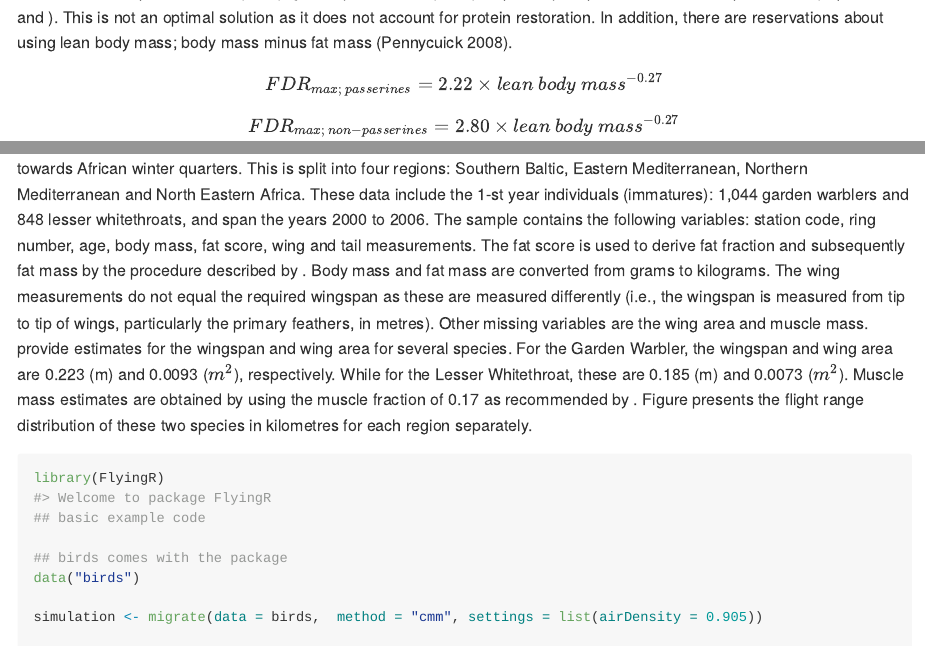
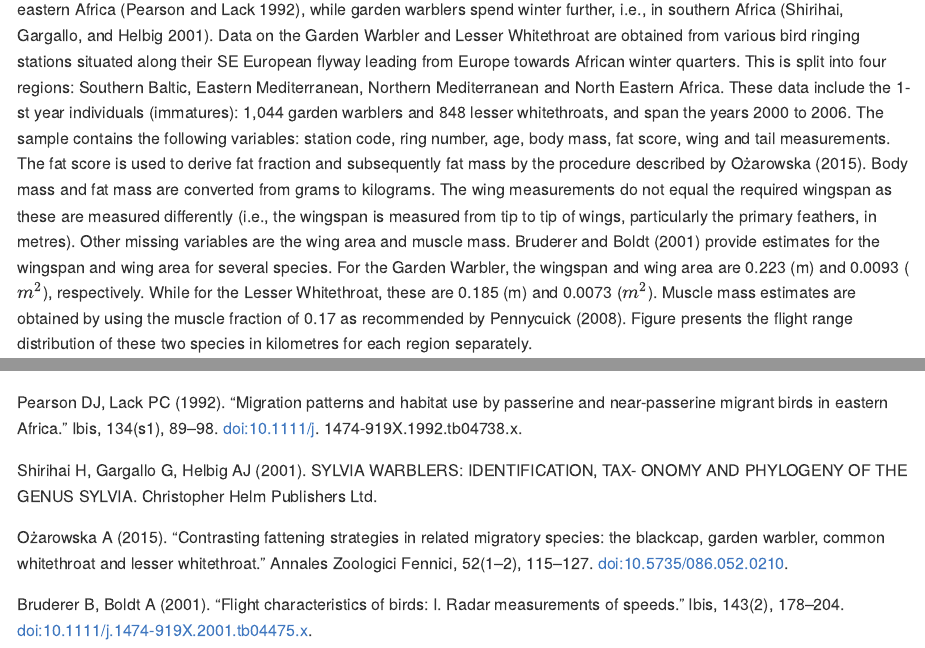
Before and after one commit to BMasinde/FlyingR, an R Markdown document (README.Rmd): the page in a window 1100 px wide, from 810 px down before the commit and from 1180 px down after it, and a second part further down, joined at a grey line. The pictures show the output file README.md that the author committed with the source, drawn offline in the style of GitHub; badge pictures from the web are left out.

Commit message:
updated README

````diff
--- a/README.Rmd
+++ b/README.Rmd
@@ -74,9 +74,9 @@ $$
 
 ### Examples 1: Garden Warbler and Lesser Whitethroat
 These two passerine species are trans-Saharan migrants. Lesser whitethroats winter
-in the Sahel zone of eastern and north-eastern Africa \citep{pearson1992migration},
+in the Sahel zone of eastern and north-eastern Africa (Pearson and Lack 1992),
 while garden warblers spend winter further, i.e., in southern Africa
-\citep[][]{shirihai2001sylvia}. Data on the Garden Warbler and Lesser
+(Shirihai, Gargallo, and Helbig 2001). Data on the Garden Warbler and Lesser
 Whitethroat are obtained from various bird ringing stations situated along their
 SE European flyway leading from Europe towards African winter quarters. This is
 split into four regions: Southern Baltic, Eastern Mediterranean,
@@ -85,16 +85,16 @@ individuals (immatures): 1,044 garden warblers and 848 lesser whitethroats, and
 span the years 2000 to 2006. The sample contains the following variables: station
 code, ring number, age, body mass, fat score, wing and tail measurements. The fat
 score is used to derive fat fraction and subsequently fat mass by the procedure
-described by \citet{ozarowska2015contrasting}. Body mass and fat mass are converted
+described by Ożarowska (2015). Body mass and fat mass are converted
 from grams to kilograms. The wing measurements do not equal the required wingspan
 as these are measured differently (i.e., the wingspan is measured from tip to tip
 of wings, particularly the primary feathers, in metres). Other missing variables
-are the wing area and muscle mass. \citet{bruderer2001flight} provide estimates
+are the wing area and muscle mass. Bruderer and Boldt (2001) provide estimates
 for the wingspan and wing area for several species. For the Garden Warbler, the
 wingspan and wing area are 0.223 (m) and 0.0093 ($m^2$), respectively. While for
 the Lesser Whitethroat, these are 0.185 (m) and 0.0073 ($m^2$). Muscle mass
 estimates are obtained by using the muscle fraction of 0.17 as recommended by
-\citet{penny08}. Figure \ref{results_range} presents the flight range distribution
+ Pennycuick (2008). Figure \ref{results_range} presents the flight range distribution
 of these two species in kilometres for each region separately.
 
 ```{r example}
@@ -155,3 +155,18 @@ Elsevier, New Jersey.
 Lindström Å, Piersma T (1993). “Mass changes in migrating birds: the evidence for fat
 and protein storage re-examined.” Ibis, 135(1), 70–78. doi:10.1111/j.1474-919X.1993.
 tb02811.x.
+
+Pearson DJ, Lack PC (1992). “Migration patterns and habitat use by passerine and
+near-passerine migrant birds in eastern Africa.” Ibis, 134(s1), 89–98. doi:10.1111/j.
+1474-919X.1992.tb04738.x.
+
+Shirihai H, Gargallo G, Helbig AJ (2001). SYLVIA WARBLERS: IDENTIFICATION, TAX-
+ONOMY AND PHYLOGENY OF THE GENUS SYLVIA. Christopher Helm Publishers
+Ltd.
+
+Ożarowska A (2015). “Contrasting fattening strategies in related migratory species: the
+blackcap, garden warbler, common whitethroat and lesser whitethroat.” Annales Zoologici
+Fennici, 52(1–2), 115–127. doi:10.5735/086.052.0210.
+
+Bruderer B, Boldt A (2001). “Flight characteristics of birds: I. Radar measurements of
+speeds.” Ibis, 143(2), 178–204. doi:10.1111/j.1474-919X.2001.tb04475.x.
````
Also changed, not shown: README.md.
